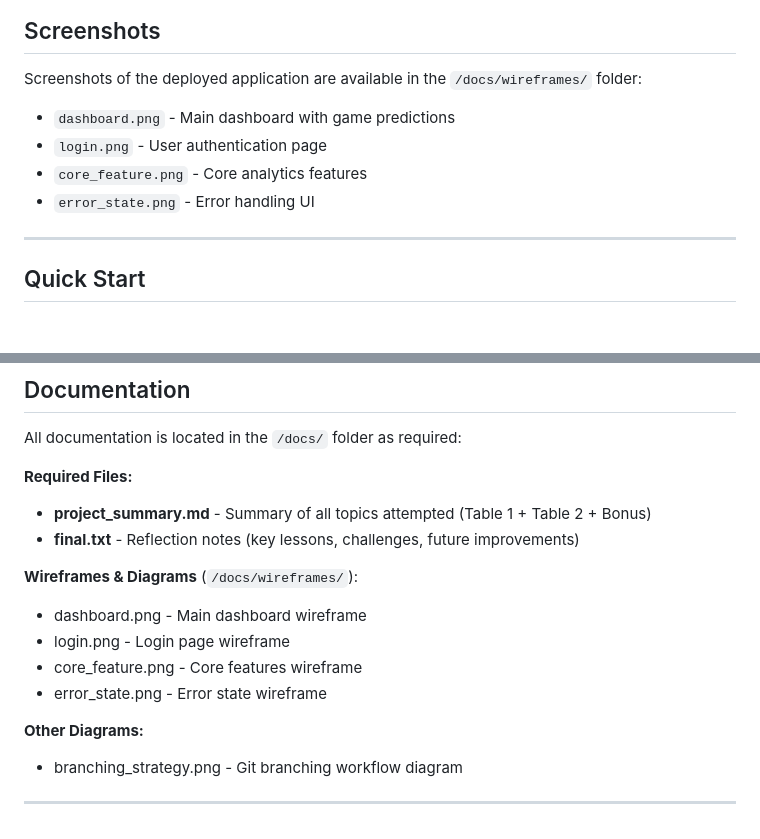
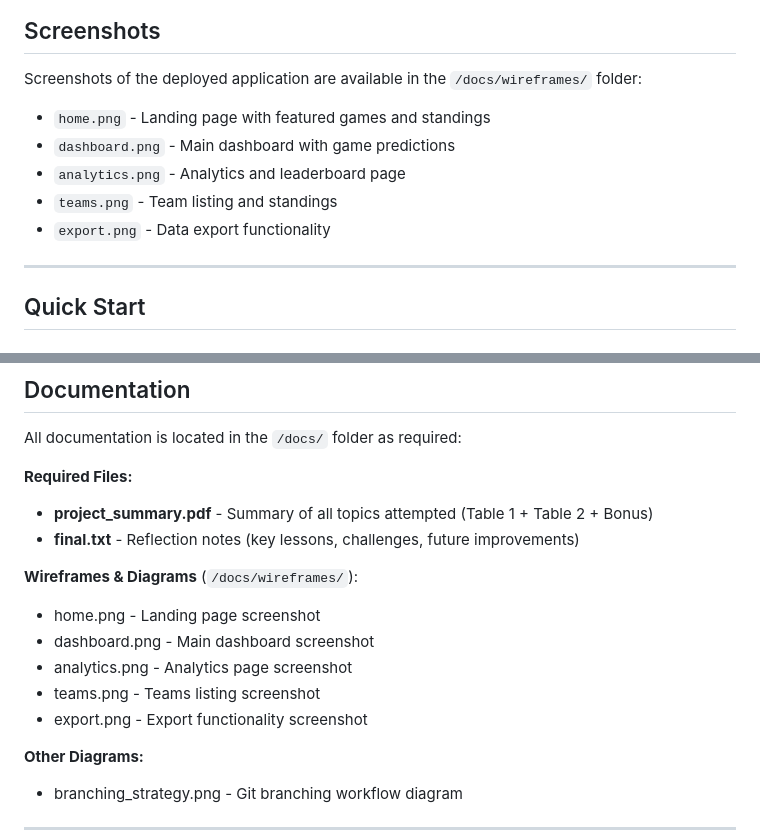
Before and after one commit to justinw2274/Final_Project_justin_jjward2, a Markdown page: README.md, 2 parts joined by grey strips. GitHub-like rendering.

Commit message:
docs: Fix screenshot references in README

```diff
--- a/README.md
+++ b/README.md
@@ -52,10 +52,11 @@ A predictive analytics platform for NBA fans that uses historical data and machi
 ## Screenshots
 
 Screenshots of the deployed application are available in the `/docs/wireframes/` folder:
+- `home.png` - Landing page with featured games and standings
 - `dashboard.png` - Main dashboard with game predictions
-- `login.png` - User authentication page
-- `core_feature.png` - Core analytics features
-- `error_state.png` - Error handling UI
+- `analytics.png` - Analytics and leaderboard page
+- `teams.png` - Team listing and standings
+- `export.png` - Data export functionality
 
 ---
 
@@ -146,14 +147,15 @@ Returns detailed team stats and recent game results.
 All documentation is located in the `/docs/` folder as required:
 
 **Required Files:**
-- **project_summary.md** - Summary of all topics attempted (Table 1 + Table 2 + Bonus)
+- **project_summary.pdf** - Summary of all topics attempted (Table 1 + Table 2 + Bonus)
 - **final.txt** - Reflection notes (key lessons, challenges, future improvements)
 
 **Wireframes & Diagrams** (`/docs/wireframes/`):
-- dashboard.png - Main dashboard wireframe
-- login.png - Login page wireframe
-- core_feature.png - Core features wireframe
-- error_state.png - Error state wireframe
+- home.png - Landing page screenshot
+- dashboard.png - Main dashboard screenshot
+- analytics.png - Analytics page screenshot
+- teams.png - Teams listing screenshot
+- export.png - Export functionality screenshot
 
 **Other Diagrams:**
 - branching_strategy.png - Git branching workflow diagram
```
